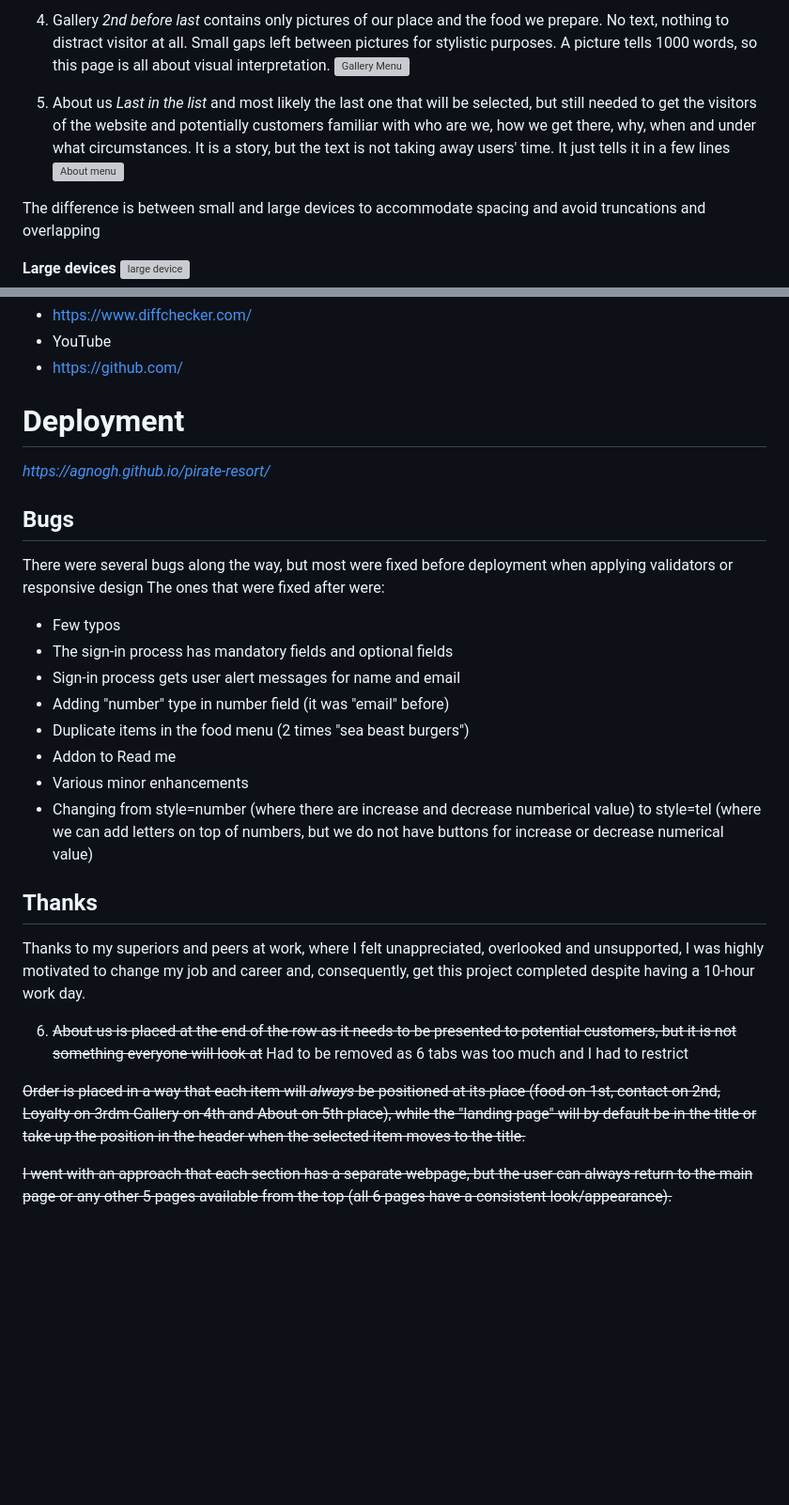
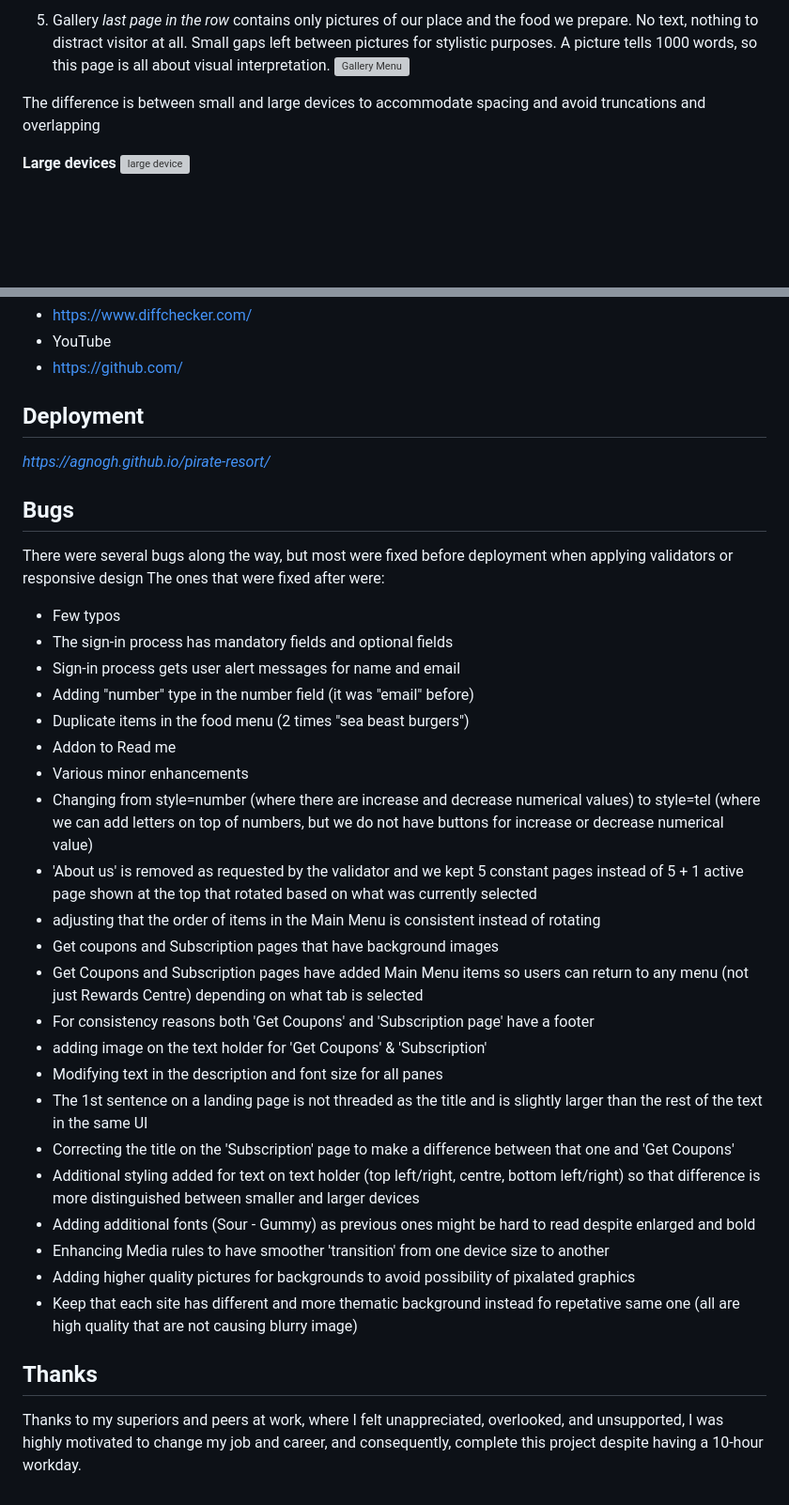
Before and after one commit to Agnogh/pirate-resort, a Markdown page: README.md, 2 parts joined by grey strips. Shown at 94% size. Rendered like a GitHub page; blank space fills up the shorter version; grey boxes are pictures that could not be loaded.

Commit message:
Adding 'bug fixes' section with everything corrected in ReadeMe file

```diff
--- a/README.md
+++ b/README.md
@@ -271,11 +277,7 @@ The text is short and divided into small sections to give the user a pause and t
 
 7. Gallery
-*2nd before last* contains only pictures of our place and the food we prepare. No text, nothing to distract visitor at all. Small gaps left between pictures for stylistic purposes. A picture tells 1000 words, so this page is all about visual interpretation.
-![Gallery Menu](https://github.com/user-attachments/assets/7153e1fb-af3c-4754-83f1-4c6b359fe94f)
-
-9. About us
-*Last in the list* and most likely the last one that will be selected, but still needed to get the visitors of the website and potentially customers familiar with who are we, how we get there, why, when and under what circumstances. It is a story, but the text is not taking away users' time. It just tells it in a few lines
-![About menu](https://github.com/user-attachments/assets/fb6ca2de-79b7-4317-8efb-29102c72ea72)
+*last page in the row* contains only pictures of our place and the food we prepare. No text, nothing to distract visitor at all. Small gaps left between pictures for stylistic purposes. A picture tells 1000 words, so this page is all about visual interpretation.
+![Gallery Menu](assets/images/Pirate%20Resort%20-%20Gallery%20-%20New.jpg)
 
 
 The difference is between small and large devices to accommodate spacing and avoid truncations and overlapping
@@ -372,8 +374,9 @@ Dekptop computers
 - https://github.com/
 
 
-# Deployment
+## Deployment
 *https://agnogh.github.io/pirate-resort/*
+
 
 
 ## Bugs
@@ -382,20 +385,28 @@ The ones that were fixed after were:
 - Few typos
 - The sign-in process has mandatory fields and optional fields
 - Sign-in process gets user alert messages for name and email
-- Adding "number" type in number field (it was "email" before)
+- Adding "number" type in the number field (it was "email" before)
 - Duplicate items in the food menu (2 times "sea beast burgers")
 - Addon to Read me
 - Various minor enhancements
-- Changing from style=number (where there are increase and decrease numberical value) to style=tel (where we can add letters on top of numbers, but we do not have buttons for increase or decrease numerical value)
+- Changing from style=number (where there are increase and decrease numerical values) to style=tel (where we can add letters on top of numbers, but we do not have buttons for increase or decrease numerical value)
+- 'About us' is removed as requested by the validator and we kept 5 constant pages instead of 5 + 1 active page shown at the top that rotated based on what was currently selected
+- adjusting that the order of items in the Main Menu is consistent instead of rotating
+- Get coupons and Subscription pages that have background images
+- Get Coupons and Subscription pages have added Main Menu items so users can return to any menu (not just Rewards Centre) depending on what tab is selected
+- For consistency reasons both 'Get Coupons' and 'Subscription page' have a footer
+- adding image on the text holder for 'Get Coupons' & 'Subscription'
+- Modifying text in the description and font size for all panes
+- The 1st sentence on a landing page is not threaded as the title and is slightly larger than the rest of the text in the same UI
+- Correcting the title on the 'Subscription' page to make a difference between that one and 'Get Coupons'
+- Additional styling added for text on text holder (top left/right, centre, bottom left/right) so that difference is more distinguished between smaller and larger devices
+- Adding additional fonts (Sour - Gummy) as previous ones might be hard to read despite enlarged and bold
+- Enhancing Media rules to have smoother 'transition' from one device size to  another
+- Adding higher quality pictures for backgrounds to avoid possibility of pixalated graphics
+- Keep that each site has different and more thematic background instead fo repetative same one (all are high quality that are not causing blurry image)
+
+
 
 
 ## Thanks
-Thanks to my superiors and peers at work, where I felt unappreciated, overlooked and unsupported, I was highly motivated to change my job and career and, consequently, get this project completed despite having a 10-hour work day.
-
-
-
-6. ~~About us is placed at the end of the row as it needs to be presented to potential customers, but it is not something everyone will look at~~ Had to be removed as 6 tabs was too much and I had to restrict
-
-~~Order is placed in a way that each item will *always* be positioned at its place (food on 1st, contact on 2nd, Loyalty on 3rdm Gallery on 4th and About on 5th place), while the "landing page" will by default be in the title or take up the position in the header when the selected item moves to the title.~~
-
-~~I went with an approach that each section has a separate webpage, but the user can always return to the main page or any other 5 pages available from the top (all 6 pages have a consistent look/appearance).~~
+Thanks to my superiors and peers at work, where I felt unappreciated, overlooked, and unsupported, I was highly motivated to change my job and career, and consequently, complete this project despite having a 10-hour workday.
```
Also changed, not shown: other parts of README.md (+21 -15 lines).
